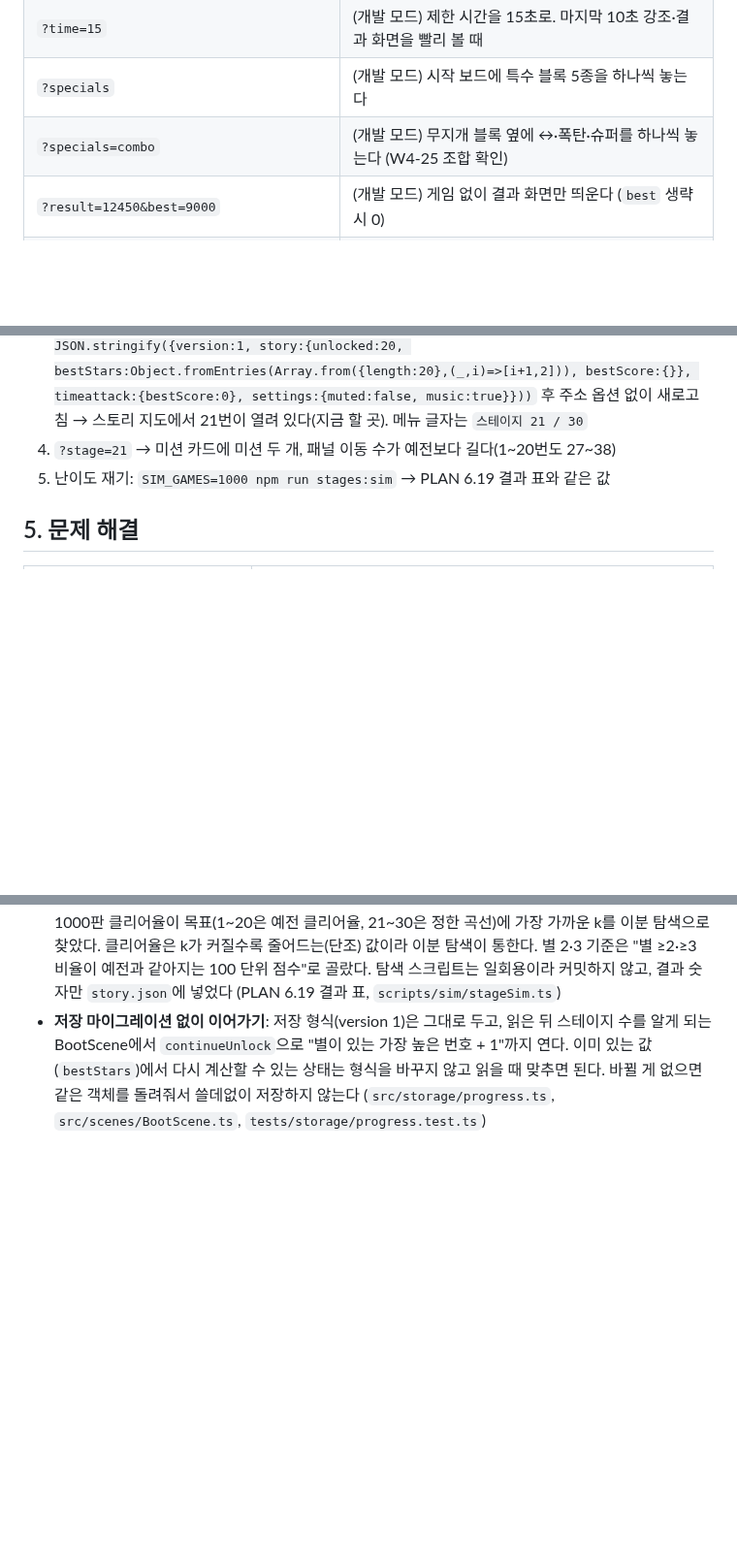
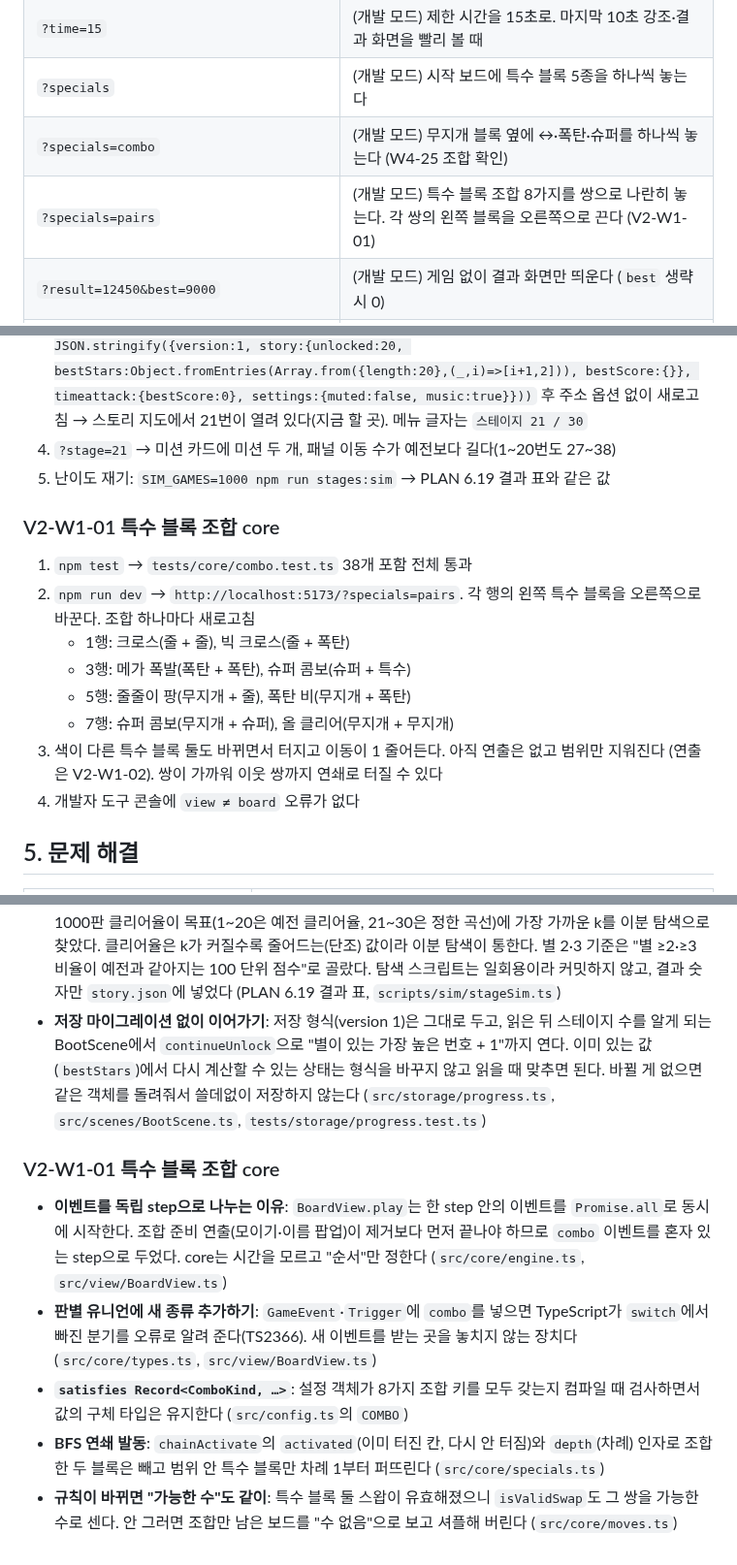
Before and after one commit to Ddoobyddooby/ddooby-pang, a Markdown page: docs/DEVELOPMENT.md, 3 parts joined by grey strips. Shown at 97% size. Drawn GitHub-style; blank space fills up the shorter version.

Commit message:
[docs] V2-W1-01 완료 체크, ?specials=pairs 안내
Co-Authored-By: Claude Opus 5.5 <noreply@anthropic.com>

```diff
--- a/docs/DEVELOPMENT.md
+++ b/docs/DEVELOPMENT.md
@@ -63,6 +63,7 @@ VSCode 터미널에서 실행한다. 터미널은 `+` 버튼으로 여러 개
 | `?time=15` | (개발 모드) 제한 시간을 15초로. 마지막 10초 강조·결과 화면을 빨리 볼 때 |
 | `?specials` | (개발 모드) 시작 보드에 특수 블록 5종을 하나씩 놓는다 |
 | `?specials=combo` | (개발 모드) 무지개 블록 옆에 ↔·폭탄·슈퍼를 하나씩 놓는다 (W4-25 조합 확인) |
+| `?specials=pairs` | (개발 모드) 특수 블록 조합 8가지를 쌍으로 나란히 놓는다. 각 쌍의 왼쪽 블록을 오른쪽으로 끈다 (V2-W1-01) |
 | `?result=12450&best=9000` | (개발 모드) 게임 없이 결과 화면만 띄운다 (`best` 생략 시 0) |
 | `?result=3200&stage=2&stars=2&bonus=900` | (개발 모드) 스토리 결과 미리보기. `stars=0`이면 실패 화면. [다음 스테이지]까지 보려면 `&unlock=3`도 붙인다 |
 | `?stage=3` | (개발 모드) 메뉴를 건너뛰고 스토리 3번 스테이지로 |
@@ -589,6 +590,16 @@ VSCode 터미널에서 실행한다. 터미널은 `+` 버튼으로 여러 개
 4. `?stage=21` → 미션 카드에 미션 두 개, 패널 이동 수가 예전보다 길다(1~20번도 27~38)
 5. 난이도 재기: `SIM_GAMES=1000 npm run stages:sim` → PLAN 6.19 결과 표와 같은 값
 
+### V2-W1-01 특수 블록 조합 core
+1. `npm test` → `tests/core/combo.test.ts` 38개 포함 전체 통과
+2. `npm run dev` → `http://localhost:5173/?specials=pairs`. 각 행의 왼쪽 특수 블록을 오른쪽으로 바꾼다. 조합 하나마다 새로고침
+   - 1행: 크로스(줄 + 줄), 빅 크로스(줄 + 폭탄)
+   - 3행: 메가 폭발(폭탄 + 폭탄), 슈퍼 콤보(슈퍼 + 특수)
+   - 5행: 줄줄이 팡(무지개 + 줄), 폭탄 비(무지개 + 폭탄)
+   - 7행: 슈퍼 콤보(무지개 + 슈퍼), 올 클리어(무지개 + 무지개)
+3. 색이 다른 특수 블록 둘도 바뀌면서 터지고 이동이 1 줄어든다. 아직 연출은 없고 범위만 지워진다 (연출은 V2-W1-02). 쌍이 가까워 이웃 쌍까지 연쇄로 터질 수 있다
+4. 개발자 도구 콘솔에 `view ≠ board` 오류가 없다
+
 ## 5. 문제 해결
 
 | 증상 | 해결 |
@@ -1083,3 +1094,10 @@ VSCode 터미널에서 실행한다. 터미널은 `+` 버튼으로 여러 개
 ### W4-27 스토리 30스테이지, 한 판 1.5배
 - **시뮬로 난이도 맞추기 (자동 탐색)**: 이동을 1.5배로 늘린 뒤 목표 점수·모을 개수에 같은 배율 k를 곱하고, 1000판 클리어율이 목표(1~20은 예전 클리어율, 21~30은 정한 곡선)에 가장 가까운 k를 이분 탐색으로 찾았다. 클리어율은 k가 커질수록 줄어드는(단조) 값이라 이분 탐색이 통한다. 별 2·3 기준은 "별 ≥2·≥3 비율이 예전과 같아지는 100 단위 점수"로 골랐다. 탐색 스크립트는 일회용이라 커밋하지 않고, 결과 숫자만 `story.json`에 넣었다 (PLAN 6.19 결과 표, `scripts/sim/stageSim.ts`)
 - **저장 마이그레이션 없이 이어가기**: 저장 형식(version 1)은 그대로 두고, 읽은 뒤 스테이지 수를 알게 되는 BootScene에서 `continueUnlock`으로 "별이 있는 가장 높은 번호 + 1"까지 연다. 이미 있는 값(`bestStars`)에서 다시 계산할 수 있는 상태는 형식을 바꾸지 않고 읽을 때 맞추면 된다. 바뀔 게 없으면 같은 객체를 돌려줘서 쓸데없이 저장하지 않는다 (`src/storage/progress.ts`, `src/scenes/BootScene.ts`, `tests/storage/progress.test.ts`)
+
+### V2-W1-01 특수 블록 조합 core
+- **이벤트를 독립 step으로 나누는 이유**: `BoardView.play`는 한 step 안의 이벤트를 `Promise.all`로 동시에 시작한다. 조합 준비 연출(모이기·이름 팝업)이 제거보다 먼저 끝나야 하므로 `combo` 이벤트를 혼자 있는 step으로 두었다. core는 시간을 모르고 "순서"만 정한다 (`src/core/engine.ts`, `src/view/BoardView.ts`)
+- **판별 유니언에 새 종류 추가하기**: `GameEvent`·`Trigger`에 `combo`를 넣으면 TypeScript가 `switch`에서 빠진 분기를 오류로 알려 준다(TS2366). 새 이벤트를 받는 곳을 놓치지 않는 장치다 (`src/core/types.ts`, `src/view/BoardView.ts`)
+- **`satisfies Record<ComboKind, …>`**: 설정 객체가 8가지 조합 키를 모두 갖는지 컴파일 때 검사하면서 값의 구체 타입은 유지한다 (`src/config.ts`의 `COMBO`)
+- **BFS 연쇄 발동**: `chainActivate`의 `activated`(이미 터진 칸, 다시 안 터짐)와 `depth`(차례) 인자로 조합한 두 블록은 빼고 범위 안 특수 블록만 차례 1부터 퍼뜨린다 (`src/core/specials.ts`)
+- **규칙이 바뀌면 "가능한 수"도 같이**: 특수 블록 둘 스왑이 유효해졌으니 `isValidSwap`도 그 쌍을 가능한 수로 센다. 안 그러면 조합만 남은 보드를 "수 없음"으로 보고 셔플해 버린다 (`src/core/moves.ts`)
```
Also changed, not shown: docs/TASKS.md (+2 -1 lines).
